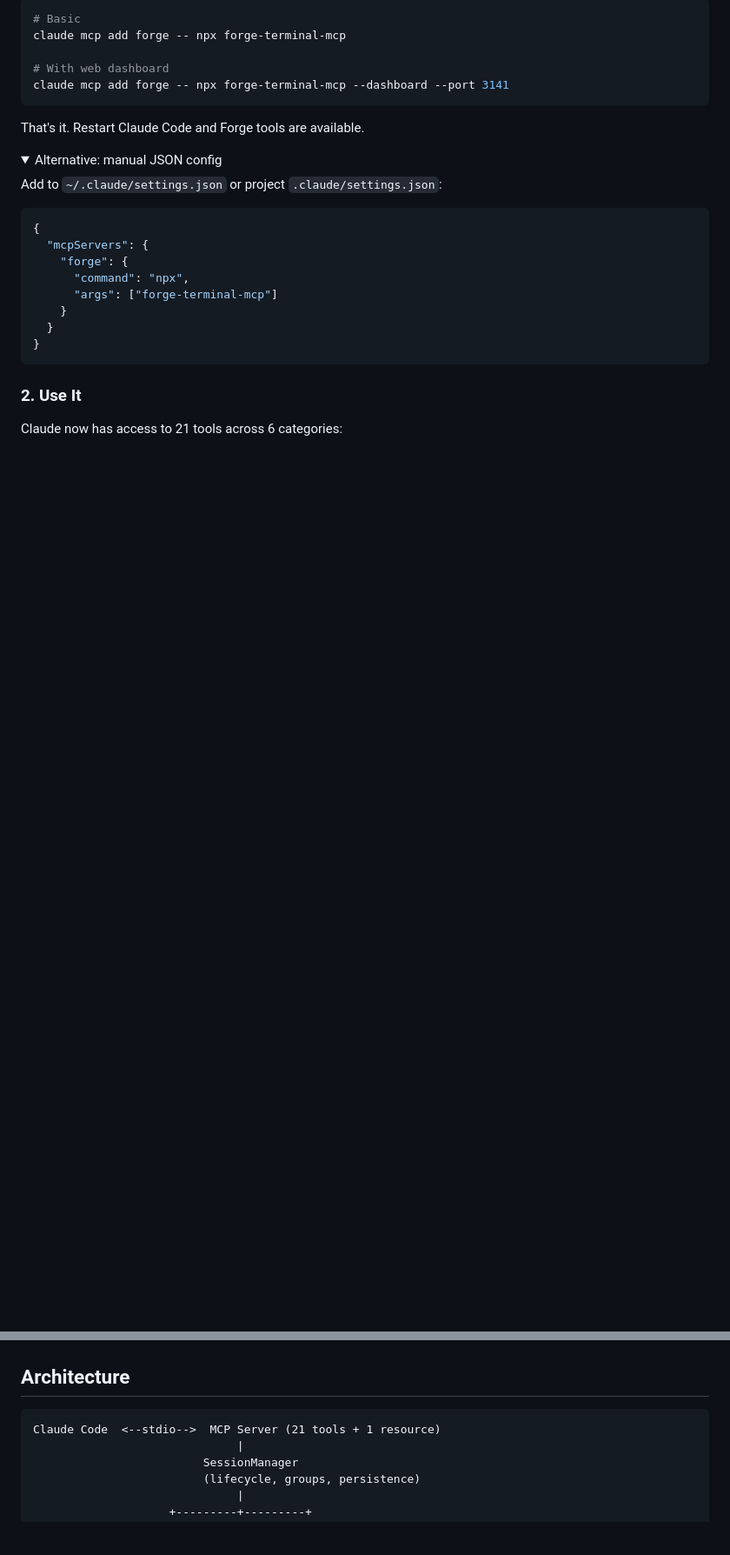
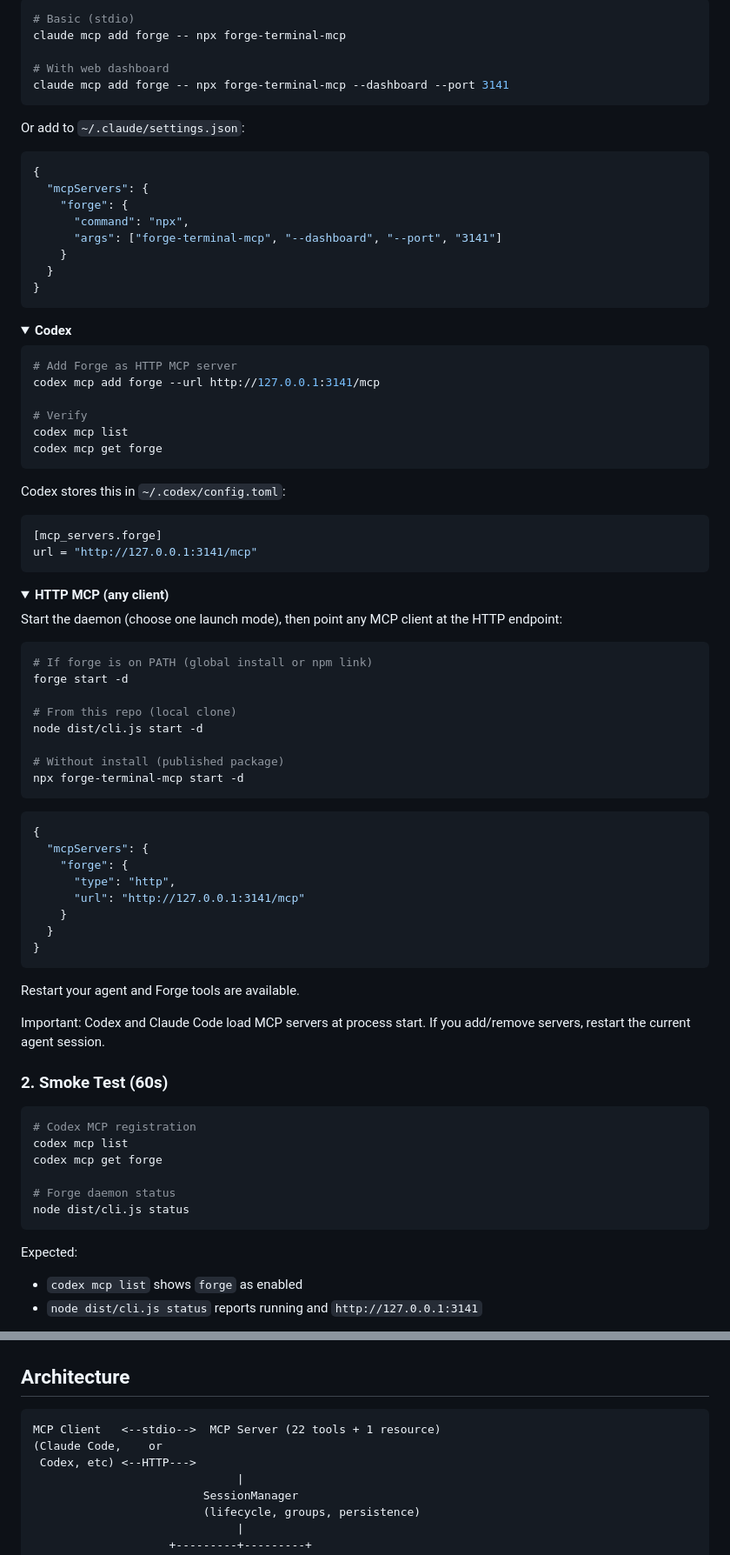
Before and after one commit to ferodrigop/forge, a Markdown page: README.md, 2 parts joined by grey strips. Shown at 87% size. Drawn GitHub-style; folded sections open; blank space fills up the shorter version.

Commit message:
docs: clarify codex mcp setup and quickstart troubleshooting

````diff
--- a/README.md
+++ b/README.md
@@ -35,25 +40,20 @@ Claude Code's built-in Bash tool runs one command at a time. Forge gives Claude
 
 ```bash
-# Basic
+# Basic (stdio)
 claude mcp add forge -- npx forge-terminal-mcp
 
 # With web dashboard
 claude mcp add forge -- npx forge-terminal-mcp --dashboard --port 3141
 ```
 
-That's it. Restart Claude Code and Forge tools are available.
-
-<details>
-<summary>Alternative: manual JSON config</summary>
-
-Add to `~/.claude/settings.json` or project `.claude/settings.json`:
+Or add to `~/.claude/settings.json`:
 
 ```json
 {
   "mcpServers": {
     "forge": {
       "command": "npx",
-      "args": ["forge-terminal-mcp"]
+      "args": ["forge-terminal-mcp", "--dashboard", "--port", "3141"]
     }
   }
 }
@@ -61,6 +61,72 @@ Add to `~/.claude/settings.json` or project `.claude/settings.json`:
 
 </details>
 
-### 2. Use It
+<details>
+<summary><strong>Codex</strong></summary>
 
-Claude now has access to 21 tools across 6 categories:
+```bash
+# Add Forge as HTTP MCP server
+codex mcp add forge --url http://127.0.0.1:3141/mcp
+
+# Verify
+codex mcp list
+codex mcp get forge
+```
+
+Codex stores this in `~/.codex/config.toml`:
+
+```toml
+[mcp_servers.forge]
+url = "http://127.0.0.1:3141/mcp"
+```
+
+</details>
+
+<details>
+<summary><strong>HTTP MCP (any client)</strong></summary>
+
+Start the daemon (choose one launch mode), then point any MCP client at the HTTP endpoint:
+
+```bash
+# If forge is on PATH (global install or npm link)
+forge start -d
+
+# From this repo (local clone)
+node dist/cli.js start -d
+
+# Without install (published package)
+npx forge-terminal-mcp start -d
+```
+
+```json
+{
+  "mcpServers": {
+    "forge": {
+      "type": "http",
+      "url": "http://127.0.0.1:3141/mcp"
+    }
+  }
+}
+```
+
+</details>
+
+Restart your agent and Forge tools are available.
+
+Important: Codex and Claude Code load MCP servers at process start. If you add/remove servers, restart the current agent session.
+
+### 2. Smoke Test (60s)
+
+```bash
+# Codex MCP registration
+codex mcp list
+codex mcp get forge
+
+# Forge daemon status
+node dist/cli.js status
+```
+
+Expected:
+- `codex mcp list` shows `forge` as enabled
+- `node dist/cli.js status` reports running and `http://127.0.0.1:3141`
+
@@ -379,7 +493,9 @@ Example with custom config:
 ## Architecture
 
 ```
-Claude Code  <--stdio-->  MCP Server (21 tools + 1 resource)
+MCP Client   <--stdio-->  MCP Server (22 tools + 1 resource)
+(Claude Code,    or
+ Codex, etc) <--HTTP--->
                               |
                          SessionManager
                          (lifecycle, groups, persistence)
````
Also changed, not shown: other parts of README.md (+94 -24 lines).
